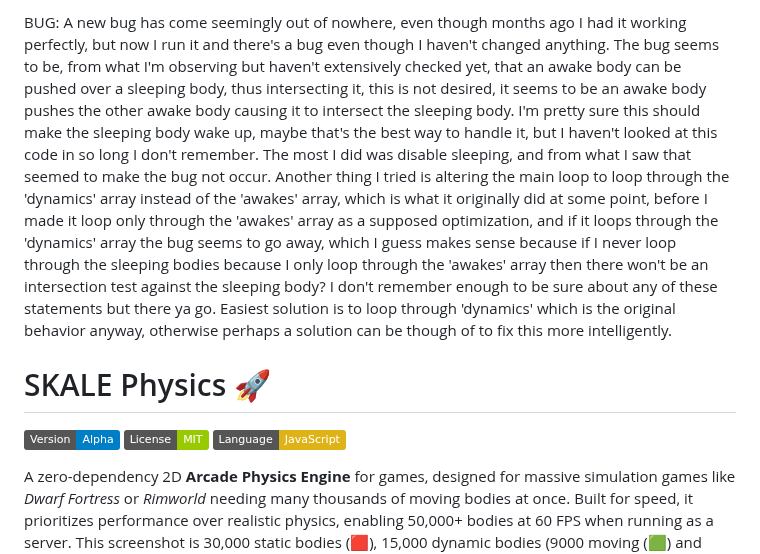
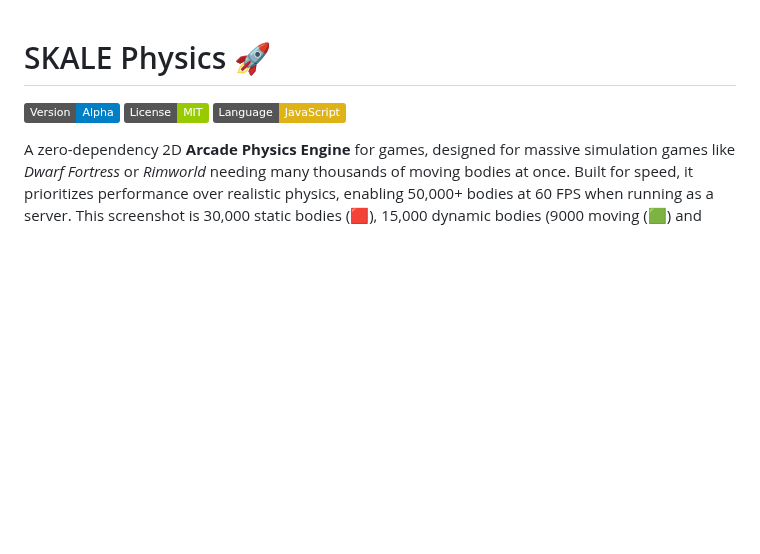
Before and after one commit to Gabriel-xyz/SKALE-Physics, a Markdown page: README.md, the part around the change. GitHub-like rendering; badges without logos; blank space fills up the shorter version.

```diff
--- a/README.md
+++ b/README.md
@@ -1,5 +1,3 @@
-BUG: A new bug has come seemingly out of nowhere, even though months ago I had it working perfectly, but now I run it and there's a bug even though I haven't changed anything. The bug seems to be, from what I'm observing but haven't extensively checked yet, that an awake body can be pushed over a sleeping body, thus intersecting it, this is not desired, it seems to be an awake body pushes the other awake body causing it to intersect the sleeping body. I'm pretty sure this should make the sleeping body wake up, maybe that's the best way to handle it, but I haven't looked at this code in so long I don't remember. The most I did was disable sleeping, and from what I saw that seemed to make the bug not occur. Another thing I tried is altering the main loop to loop through the 'dynamics' array instead of the 'awakes' array, which is what it originally did at some point, before I made it loop only through the 'awakes' array as a supposed optimization, and if it loops through the 'dynamics' array the bug seems to go away, which I guess makes sense because if I never loop through the sleeping bodies because I only loop through the 'awakes' array then there won't be an intersection test against the sleeping body? I don't remember enough to be sure about any of these statements but there ya go. Easiest solution is to loop through 'dynamics' which is the original behavior anyway, otherwise perhaps a solution can be though of to fix this more intelligently.
-
 # SKALE Physics 🚀
 
 ![Alpha Version](https://img.shields.io/badge/Version-Alpha-blue) ![License](https://img.shields.io/badge/License-MIT-green) ![Language](https://img.shields.io/badge/Language-JavaScript-yellow)
```
